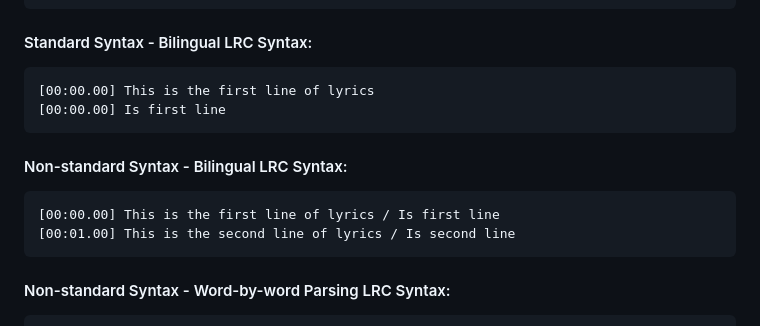
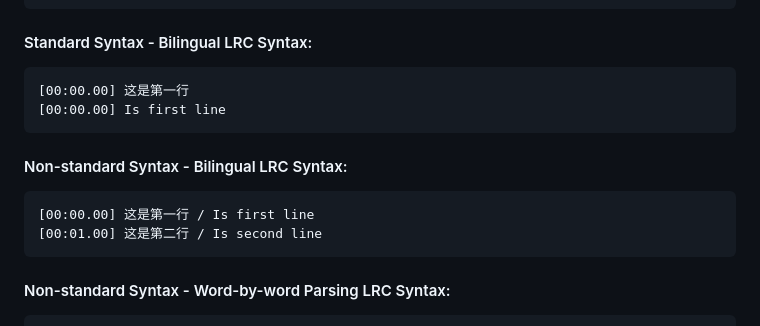
Before and after one commit to landeyucc/EasyLRC, a Markdown page: README.md, the part around the change. Drawn GitHub-style.

````diff
--- a/README.md
+++ b/README.md
@@ -39,14 +39,14 @@ EasyLRC is a web-based lyric processing tool designed to provide an intuitive an
 ```
 #### Standard Syntax - Bilingual LRC Syntax:
 ```lrc
-[00:00.00] This is the first line of lyrics
+[00:00.00] 这是第一行
 [00:00.00] Is first line
 ```
 #### Non-standard Syntax - Bilingual LRC Syntax:
 
 ```lrc
-[00:00.00] This is the first line of lyrics / Is first line
-[00:01.00] This is the second line of lyrics / Is second line
+[00:00.00] 这是第一行 / Is first line
+[00:01.00] 这是第二行 / Is second line
 ```
 #### Non-standard Syntax - Word-by-word Parsing LRC Syntax:
 
````
